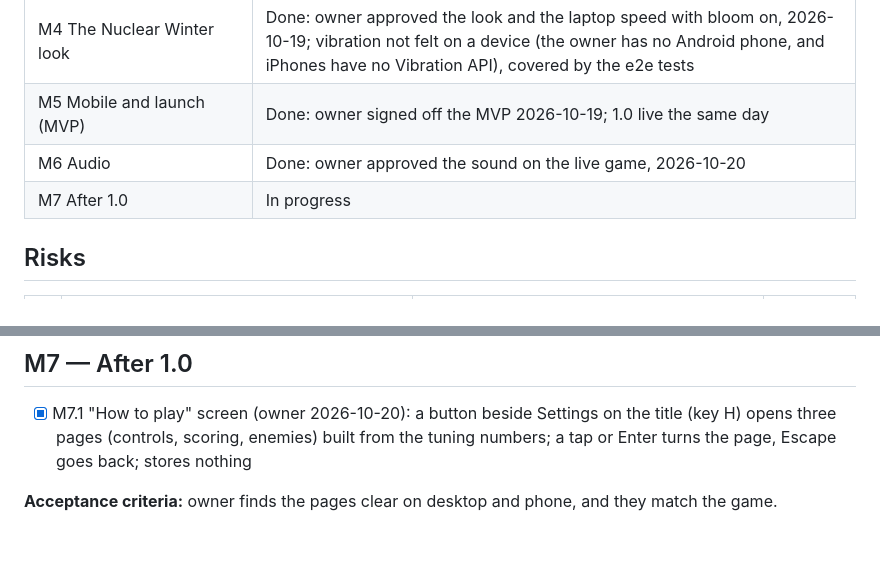
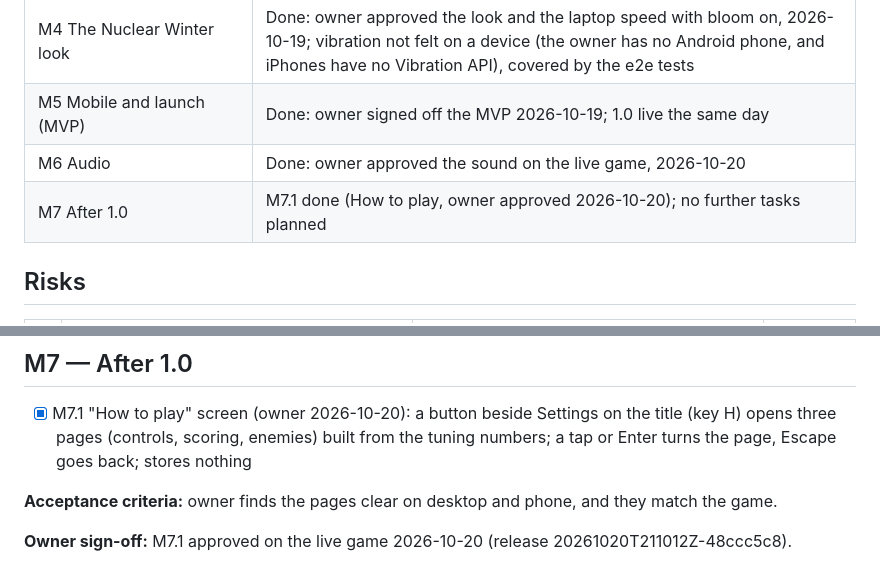
Before and after one commit to soncsec/nuclearwinter, a Markdown page: ROADMAP.md, 2 parts joined by grey strips. GitHub-like rendering; blank space fills up the shorter version.

Commit message:
Record the owner's approval of How to play (M7.1)
Co-Authored-By: Claude Opus 5.5 <noreply@anthropic.com>
Claude-Session: https://claude.ai/code/session_01SwDN3MEdQshe2hEgLpy71U

```diff
--- a/ROADMAP.md
+++ b/ROADMAP.md
@@ -13,7 +13,7 @@
 | M4 The Nuclear Winter look | Done: owner approved the look and the laptop speed with bloom on, 2026-10-19; vibration not felt on a device (the owner has no Android phone, and iPhones have no Vibration API), covered by the e2e tests |
 | M5 Mobile and launch (MVP) | Done: owner signed off the MVP 2026-10-19; 1.0 live the same day |
 | M6 Audio | Done: owner approved the sound on the live game, 2026-10-20 |
-| M7 After 1.0 | In progress |
+| M7 After 1.0 | M7.1 done (How to play, owner approved 2026-10-20); no further tasks planned |
 
 ## Risks
 
@@ -140,3 +140,5 @@
 - [x] M7.1 "How to play" screen (owner 2026-10-20): a button beside Settings on the title (key H) opens three pages (controls, scoring, enemies) built from the tuning numbers; a tap or Enter turns the page, Escape goes back; stores nothing
 
 **Acceptance criteria:** owner finds the pages clear on desktop and phone, and they match the game.
+
+**Owner sign-off:** M7.1 approved on the live game 2026-10-20 (release 20261020T211012Z-48ccc5c8).
```
